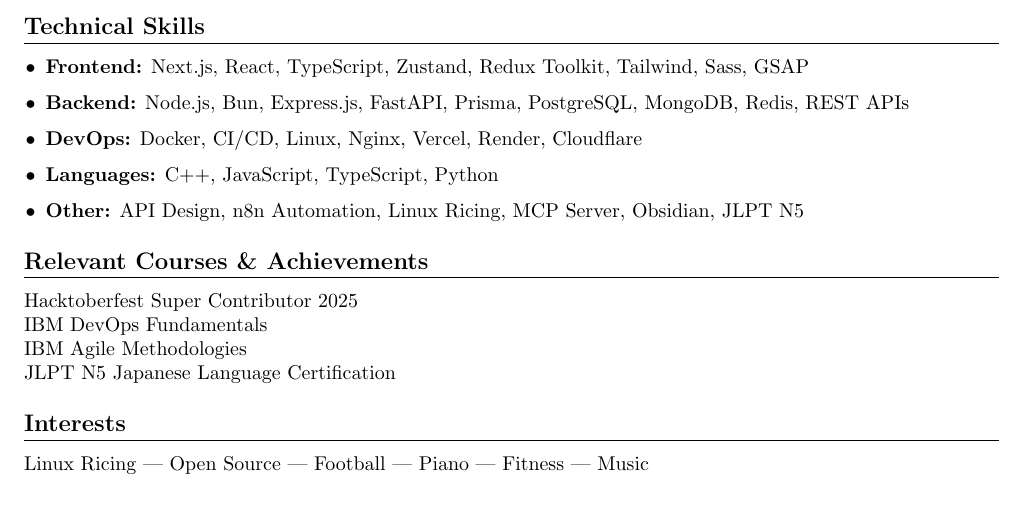
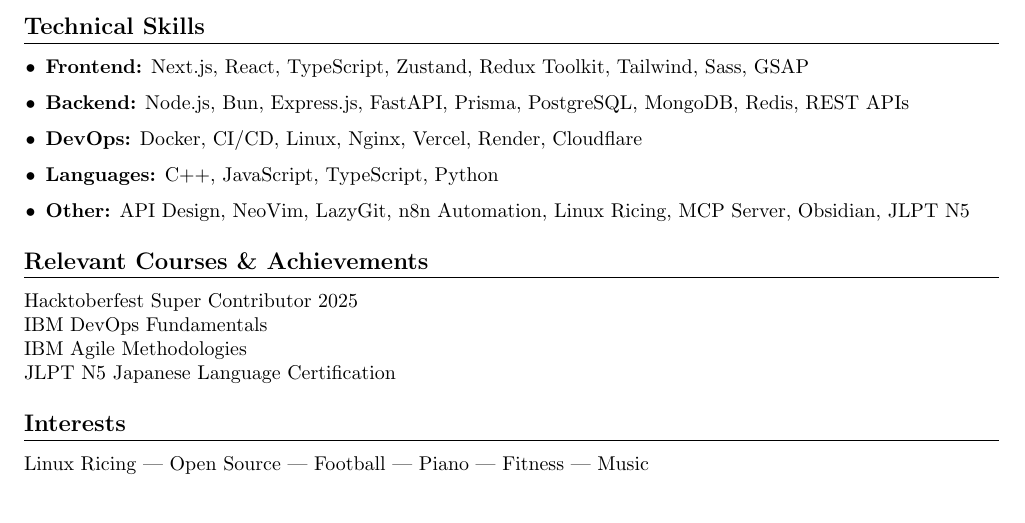
Before and after one commit to divy-03/Resume, a LaTeX CV (resume.tex): part of the page, cut so that both start at the same text. Compiled offline with pdfLaTeX.

Commit message:
added neovim and lazygit

```diff
--- a/resume.tex
+++ b/resume.tex
@@ -68,7 +68,7 @@
     \item \textbf{Backend:} Node.js, Bun, Express.js, FastAPI, Prisma, PostgreSQL, MongoDB, Redis, REST APIs
     \item \textbf{DevOps:} Docker, CI/CD, Linux, Nginx, Vercel, Render, Cloudflare
     \item \textbf{Languages:} C++, JavaScript, TypeScript, Python
-    \item \textbf{Other:} API Design, n8n Automation, Linux Ricing, MCP Server, Obsidian, JLPT N5
+    \item \textbf{Other:} API Design, NeoVim, LazyGit, n8n Automation, Linux Ricing, MCP Server, Obsidian, JLPT N5
 \end{itemize}
 
 % Achievements
```
